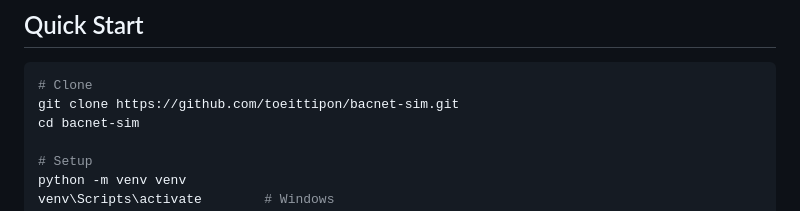
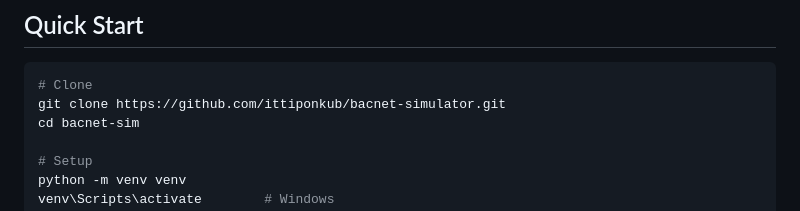
Before and after one commit to ittiponkub/bacnet-simulator, a Markdown page: README.md, the part around the change. Rendered like a GitHub page.

````diff
--- a/README.md
+++ b/README.md
@@ -27,7 +27,7 @@ BACnet/IP device simulator with a modern dark glassmorphism UI. Simulates a full
 
 ```bash
 # Clone
-git clone https://github.com/toeittipon/bacnet-sim.git
+git clone https://github.com/ittiponkub/bacnet-simulator.git
 cd bacnet-sim
 
 # Setup
````
